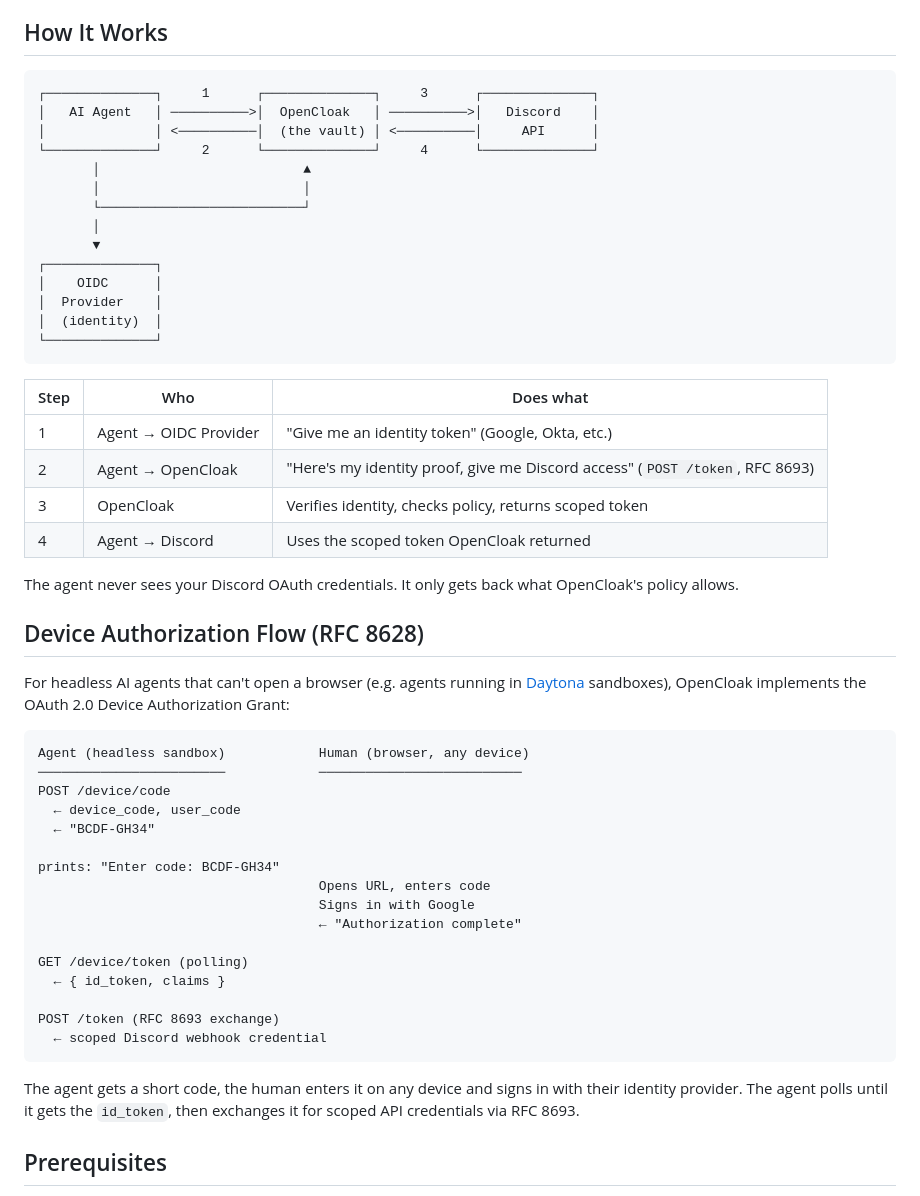
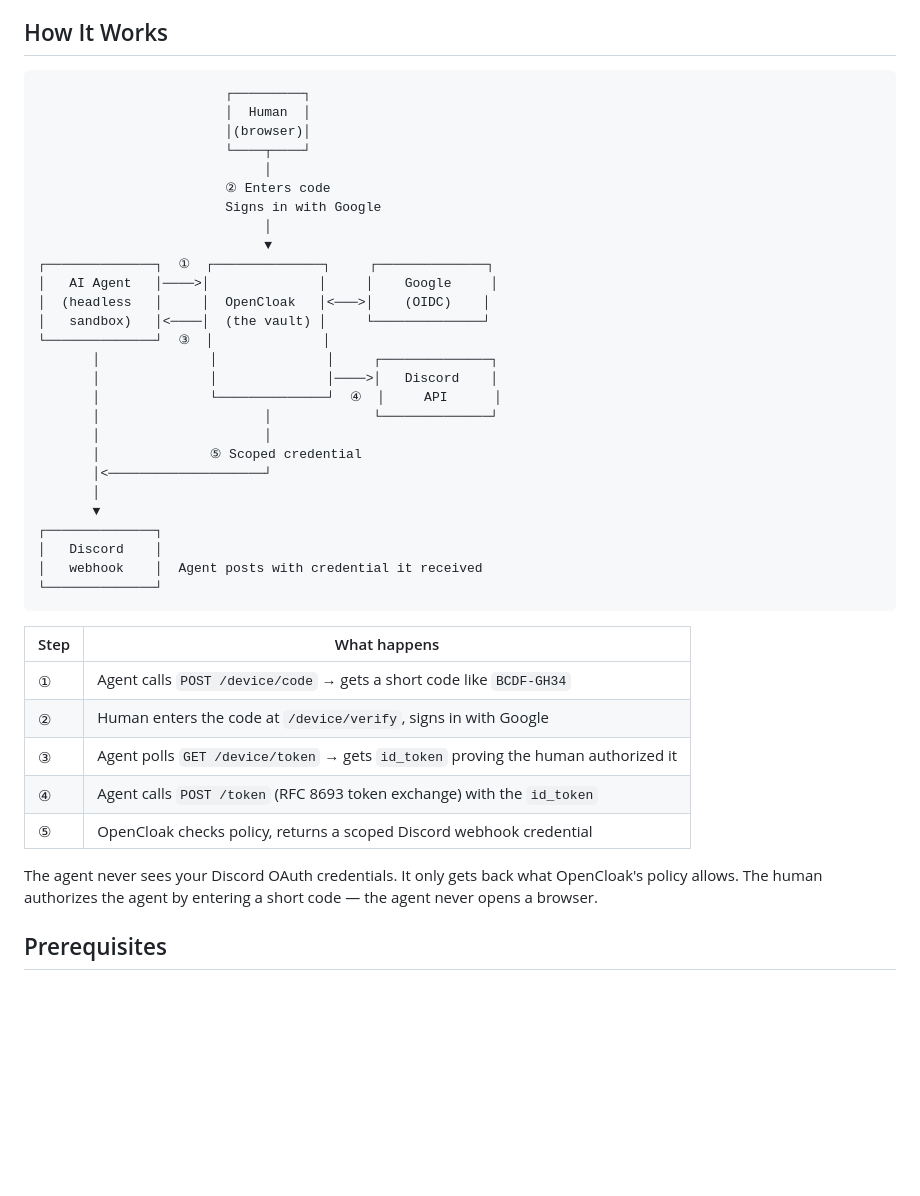
Before and after one commit to runnerelectrode/opencloak, a Markdown page: README.md, the part around the change. GitHub-like rendering; blank space fills up the shorter version.

Commit message:
Update How It Works diagram to show device authorization flow
The old diagram didn't show the human or the device code flow.
New diagram shows all 5 steps: agent requests code, human signs in,
agent polls for token, exchanges for scoped credential.

Co-Authored-By: Claude Opus 4.6 <noreply@anthropic.com>

````diff
--- a/README.md
+++ b/README.md
@@ -14,55 +14,44 @@ Any AI agent proves who it is with a standard OIDC token (Google, Okta, Auth0, A
 ## How It Works
 
 ```
-┌──────────────┐     1      ┌──────────────┐     3      ┌──────────────┐
-│   AI Agent   │ ──────────>│  OpenCloak   │ ──────────>│   Discord    │
-│              │ <──────────│  (the vault) │ <──────────│     API      │
-└──────────────┘     2      └──────────────┘     4      └──────────────┘
-       │                          ▲
-       │                          │
-       └──────────────────────────┘
+                        ┌─────────┐
+                        │  Human  │
+                        │(browser)│
+                        └────┬────┘
+                             │
+                        ② Enters code
+                        Signs in with Google
+                             │
+                             ▼
+┌──────────────┐  ①  ┌──────────────┐     ┌──────────────┐
+│   AI Agent   │────>│              │     │    Google     │
+│  (headless   │     │  OpenCloak   │<───>│    (OIDC)    │
+│   sandbox)   │<────│  (the vault) │     └──────────────┘
+└──────────────┘  ③  │              │
+       │              │              │     ┌──────────────┐
+       │              │              │────>│   Discord    │
+       │              └──────────────┘  ④  │     API      │
+       │                     │             └──────────────┘
+       │                     │
+       │              ⑤ Scoped credential
+       │<────────────────────┘
        │
        ▼
 ┌──────────────┐
-│    OIDC      │
-│  Provider    │
-│  (identity)  │
+│   Discord    │
+│   webhook    │  Agent posts with credential it received
 └──────────────┘
 ```
 
-| Step | Who | Does what |
-|------|-----|-----------|
-| 1 | Agent → OIDC Provider | "Give me an identity token" (Google, Okta, etc.) |
-| 2 | Agent → OpenCloak | "Here's my identity proof, give me Discord access" (`POST /token`, RFC 8693) |
-| 3 | OpenCloak | Verifies identity, checks policy, returns scoped token |
-| 4 | Agent → Discord | Uses the scoped token OpenCloak returned |
+| Step | What happens |
+|------|-------------|
+| ① | Agent calls `POST /device/code` → gets a short code like `BCDF-GH34` |
+| ② | Human enters the code at `/device/verify`, signs in with Google |
+| ③ | Agent polls `GET /device/token` → gets `id_token` proving the human authorized it |
+| ④ | Agent calls `POST /token` (RFC 8693 token exchange) with the `id_token` |
+| ⑤ | OpenCloak checks policy, returns a scoped Discord webhook credential |
 
-The agent never sees your Discord OAuth credentials. It only gets back what OpenCloak's policy allows.
-
-## Device Authorization Flow (RFC 8628)
-
-For headless AI agents that can't open a browser (e.g. agents running in [Daytona](https://www.daytona.io/) sandboxes), OpenCloak implements the OAuth 2.0 Device Authorization Grant:
-
-```
-Agent (headless sandbox)            Human (browser, any device)
-────────────────────────            ──────────────────────────
-POST /device/code
-  ← device_code, user_code
-  ← "BCDF-GH34"
-
-prints: "Enter code: BCDF-GH34"
-                                    Opens URL, enters code
-                                    Signs in with Google
-                                    ← "Authorization complete"
-
-GET /device/token (polling)
-  ← { id_token, claims }
-
-POST /token (RFC 8693 exchange)
-  ← scoped Discord webhook credential
-```
-
-The agent gets a short code, the human enters it on any device and signs in with their identity provider. The agent polls until it gets the `id_token`, then exchanges it for scoped API credentials via RFC 8693.
+The agent never sees your Discord OAuth credentials. It only gets back what OpenCloak's policy allows. The human authorizes the agent by entering a short code — the agent never opens a browser.
 
 ## Prerequisites
 
````
